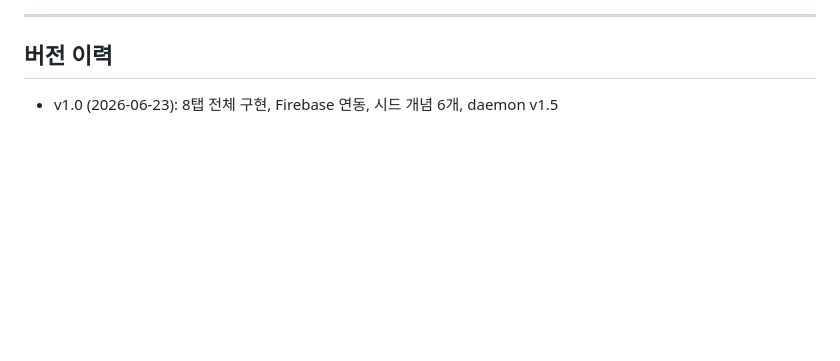
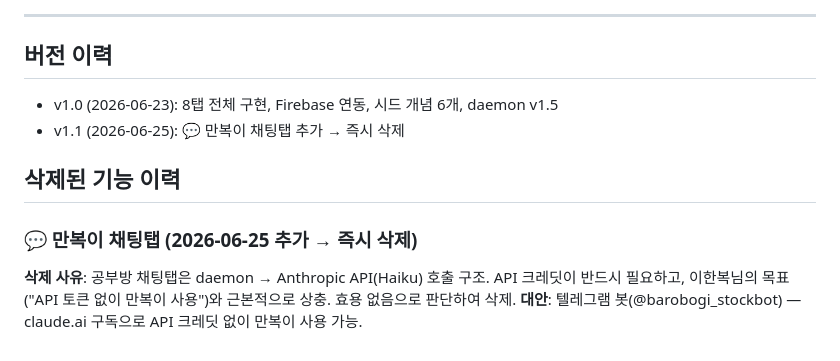
Before and after one commit to barobogi/Study_Dashboard, a Markdown page: REF/REF_continue.md, the part around the change. Drawn GitHub-style; blank space fills up the shorter version.

Commit message:
auto: Cowork/CLI 동기화 2026-06-27 06:56

```diff
--- a/REF/REF_continue.md
+++ b/REF/REF_continue.md
@@ -97,3 +97,11 @@ study_all/
 
 ## 버전 이력
 - v1.0 (2026-06-23): 8탭 전체 구현, Firebase 연동, 시드 개념 6개, daemon v1.5
+- v1.1 (2026-06-25): 💬 만복이 채팅탭 추가 → 즉시 삭제
+
+## 삭제된 기능 이력
+### 💬 만복이 채팅탭 (2026-06-25 추가 → 즉시 삭제)
+**삭제 사유**: 공부방 채팅탭은 daemon → Anthropic API(Haiku) 호출 구조.
+API 크레딧이 반드시 필요하고, 이한복님의 목표("API 토큰 없이 만복이 사용")와
+근본적으로 상충. 효용 없음으로 판단하여 삭제.
+**대안**: 텔레그램 봇(@barobogi_stockbot) — claude.ai 구독으로 API 크레딧 없이 만복이 사용 가능.
```
